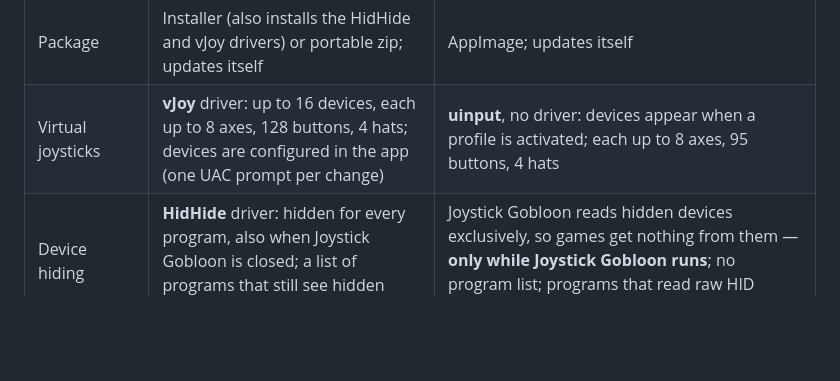
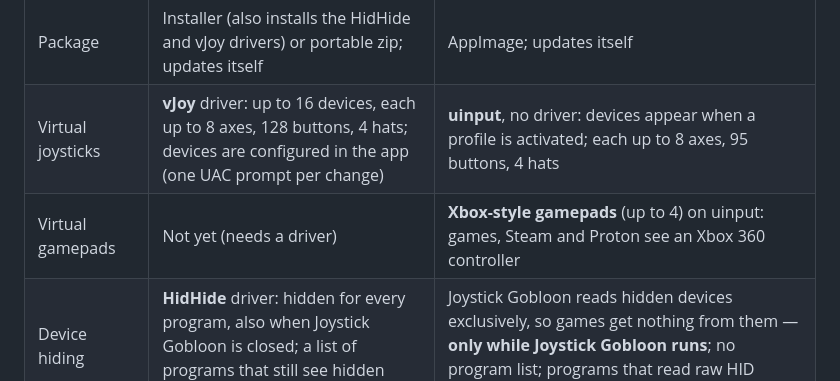
Before and after one commit to h0useRus/JoystickGobloon, a Markdown page: README.md, the part around the change. Drawn GitHub-style; blank space fills up the shorter version.

```diff
--- a/README.md
+++ b/README.md
@@ -45,6 +45,7 @@ The app and its profiles are the same on both systems; what does the work undern
 | --- | --- | --- |
 | Package | Installer (also installs the HidHide and vJoy drivers) or portable zip; updates itself | AppImage; updates itself |
 | Virtual joysticks | **vJoy** driver: up to 16 devices, each up to 8 axes, 128 buttons, 4 hats; devices are configured in the app (one UAC prompt per change) | **uinput**, no driver: devices appear when a profile is activated; each up to 8 axes, 95 buttons, 4 hats |
+| Virtual gamepads | Not yet (needs a driver) | **Xbox-style gamepads** (up to 4) on uinput: games, Steam and Proton see an Xbox 360 controller |
 | Device hiding | **HidHide** driver: hidden for every program, also when Joystick Gobloon is closed; a list of programs that still see hidden devices | Joystick Gobloon reads hidden devices exclusively, so games get nothing from them — **only while Joystick Gobloon runs**; no program list; programs that read raw HID (`hidraw`, e.g. Steam) are not covered |
 | Physical controllers | DirectInput: all buttons (128 on VKB) | evdev: the kernel reports at most **80 buttons** per device; split bigger sticks into several virtual HID devices in the vendor's tool |
 | Access | Administrator rights only to install drivers and change vJoy devices | One-time *Grant access* on the Devices page (a udev rule, asks for your password) |
```
Also changed, not shown: docs/ACTIONS.md (+16 -2 lines), docs/actions/map-to-gamepad.png (added), 1 other file.
